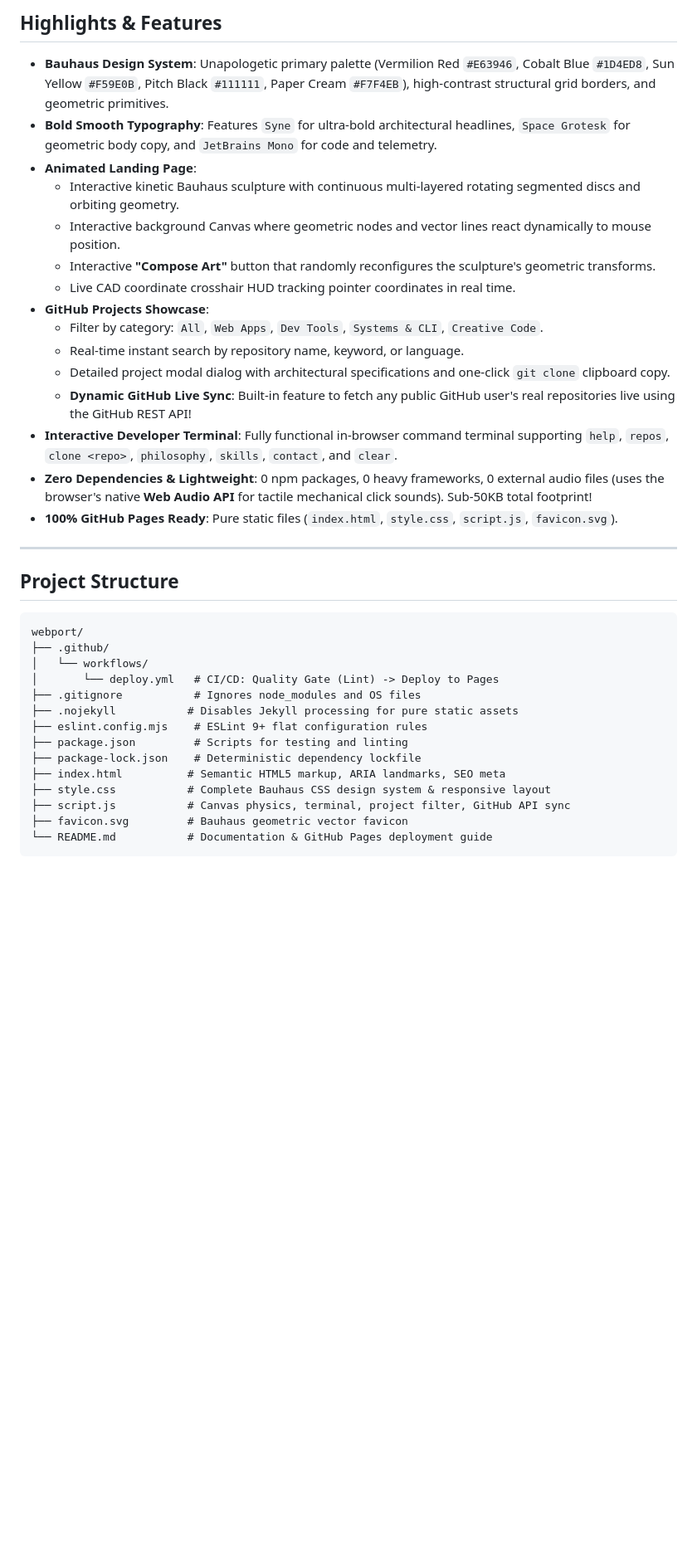
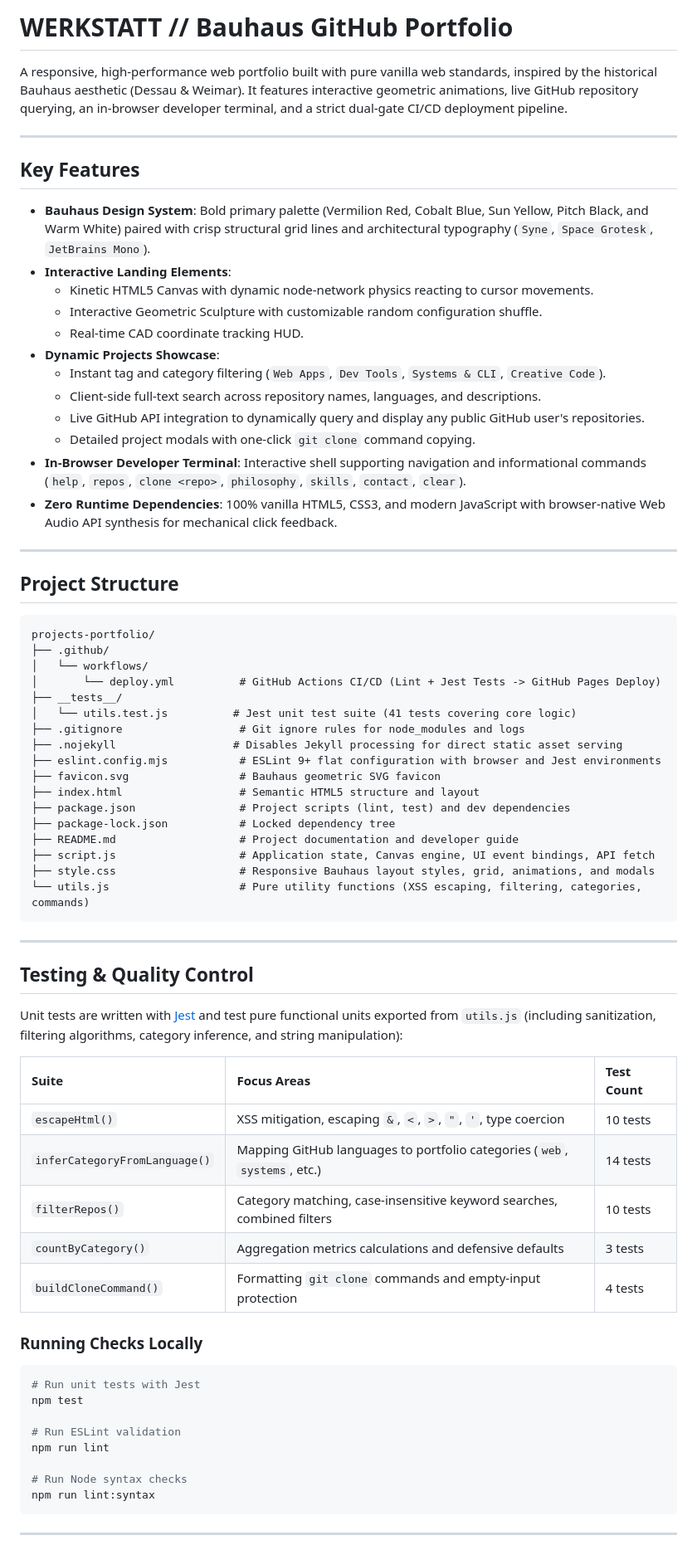
Before and after one commit to cknwyn/projects-portfolio, a Markdown page: README.md, the part around one of its changes. Shown at 83% size. Rendered like a GitHub page; blank space fills up the shorter version.

Commit message:
docs: update README with features, structure, Jest test suites, and CI/CD pipeline

````diff
--- a/README.md
+++ b/README.md
@@ -1,38 +1,74 @@
-## Highlights & Features
+# WERKSTATT // Bauhaus GitHub Portfolio
 
-- **Bauhaus Design System**: Unapologetic primary palette (Vermilion Red `#E63946`, Cobalt Blue `#1D4ED8`, Sun Yellow `#F59E0B`, Pitch Black `#111111`, Paper Cream `#F7F4EB`), high-contrast structural grid borders, and geometric primitives.
-- **Bold Smooth Typography**: Features `Syne` for ultra-bold architectural headlines, `Space Grotesk` for geometric body copy, and `JetBrains Mono` for code and telemetry.
-- **Animated Landing Page**:
-  - Interactive kinetic Bauhaus sculpture with continuous multi-layered rotating segmented discs and orbiting geometry.
-  - Interactive background Canvas where geometric nodes and vector lines react dynamically to mouse position.
-  - Interactive **"Compose Art"** button that randomly reconfigures the sculpture's geometric transforms.
-  - Live CAD coordinate crosshair HUD tracking pointer coordinates in real time.
-- **GitHub Projects Showcase**:
-  - Filter by category: `All`, `Web Apps`, `Dev Tools`, `Systems & CLI`, `Creative Code`.
-  - Real-time instant search by repository name, keyword, or language.
-  - Detailed project modal dialog with architectural specifications and one-click `git clone` clipboard copy.
-  - **Dynamic GitHub Live Sync**: Built-in feature to fetch any public GitHub user's real repositories live using the GitHub REST API!
-- **Interactive Developer Terminal**: Fully functional in-browser command terminal supporting `help`, `repos`, `clone <repo>`, `philosophy`, `skills`, `contact`, and `clear`.
-- **Zero Dependencies & Lightweight**: 0 npm packages, 0 heavy frameworks, 0 external audio files (uses the browser's native **Web Audio API** for tactile mechanical click sounds). Sub-50KB total footprint!
-- **100% GitHub Pages Ready**: Pure static files (`index.html`, `style.css`, `script.js`, `favicon.svg`).
+A responsive, high-performance web portfolio built with pure vanilla web standards, inspired by the historical Bauhaus aesthetic (Dessau & Weimar). It features interactive geometric animations, live GitHub repository querying, an in-browser developer terminal, and a strict dual-gate CI/CD deployment pipeline.
+
+---
+
+## Key Features
+
+- **Bauhaus Design System**: Bold primary palette (Vermilion Red, Cobalt Blue, Sun Yellow, Pitch Black, and Warm White) paired with crisp structural grid lines and architectural typography (`Syne`, `Space Grotesk`, `JetBrains Mono`).
+- **Interactive Landing Elements**:
+  - Kinetic HTML5 Canvas with dynamic node-network physics reacting to cursor movements.
+  - Interactive Geometric Sculpture with customizable random configuration shuffle.
+  - Real-time CAD coordinate tracking HUD.
+- **Dynamic Projects Showcase**:
+  - Instant tag and category filtering (`Web Apps`, `Dev Tools`, `Systems & CLI`, `Creative Code`).
+  - Client-side full-text search across repository names, languages, and descriptions.
+  - Live GitHub API integration to dynamically query and display any public GitHub user's repositories.
+  - Detailed project modals with one-click `git clone` command copying.
+- **In-Browser Developer Terminal**: Interactive shell supporting navigation and informational commands (`help`, `repos`, `clone <repo>`, `philosophy`, `skills`, `contact`, `clear`).
+- **Zero Runtime Dependencies**: 100% vanilla HTML5, CSS3, and modern JavaScript with browser-native Web Audio API synthesis for mechanical click feedback.
 
 ---
 
 ## Project Structure
 
-```
-webport/
+```text
+projects-portfolio/
 ├── .github/
 │   └── workflows/
-│       └── deploy.yml   # CI/CD: Quality Gate (Lint) -> Deploy to Pages
-├── .gitignore           # Ignores node_modules and OS files
-├── .nojekyll           # Disables Jekyll processing for pure static assets
-├── eslint.config.mjs    # ESLint 9+ flat configuration rules
-├── package.json         # Scripts for testing and linting
-├── package-lock.json    # Deterministic dependency lockfile
-├── index.html          # Semantic HTML5 markup, ARIA landmarks, SEO meta
-├── style.css           # Complete Bauhaus CSS design system & responsive layout
-├── script.js           # Canvas physics, terminal, project filter, GitHub API sync
-├── favicon.svg         # Bauhaus geometric vector favicon
-└── README.md           # Documentation & GitHub Pages deployment guide
+│       └── deploy.yml          # GitHub Actions CI/CD (Lint + Jest Tests -> GitHub Pages Deploy)
+├── __tests__/
+│   └── utils.test.js          # Jest unit test suite (41 tests covering core logic)
+├── .gitignore                  # Git ignore rules for node_modules and logs
+├── .nojekyll                  # Disables Jekyll processing for direct static asset serving
+├── eslint.config.mjs           # ESLint 9+ flat configuration with browser and Jest environments
+├── favicon.svg                 # Bauhaus geometric SVG favicon
+├── index.html                  # Semantic HTML5 structure and layout
+├── package.json                # Project scripts (lint, test) and dev dependencies
+├── package-lock.json           # Locked dependency tree
+├── README.md                   # Project documentation and developer guide
+├── script.js                   # Application state, Canvas engine, UI event bindings, API fetch
+├── style.css                   # Responsive Bauhaus layout styles, grid, animations, and modals
+└── utils.js                    # Pure utility functions (XSS escaping, filtering, categories, commands)
 ```
+
+---
+
+## Testing & Quality Control
+
+Unit tests are written with [Jest](https://jestjs.io/) and test pure functional units exported from `utils.js` (including sanitization, filtering algorithms, category inference, and string manipulation):
+
+| Suite | Focus Areas | Test Count |
+| :--- | :--- | :--- |
+| `escapeHtml()` | XSS mitigation, escaping `&`, `<`, `>`, `"`, `'`, type coercion | 10 tests |
+| `inferCategoryFromLanguage()` | Mapping GitHub languages to portfolio categories (`web`, `systems`, etc.) | 14 tests |
+| `filterRepos()` | Category matching, case-insensitive keyword searches, combined filters | 10 tests |
+| `countByCategory()` | Aggregation metrics calculations and defensive defaults | 3 tests |
+| `buildCloneCommand()` | Formatting `git clone` commands and empty-input protection | 4 tests |
+
+### Running Checks Locally
+
+```bash
+# Run unit tests with Jest
+npm test
+
+# Run ESLint validation
+npm run lint
+
+# Run Node syntax checks
+npm run lint:syntax
+```
+
+---
+
````
Also changed, not shown: other parts of README.md (+41 -68 lines).
